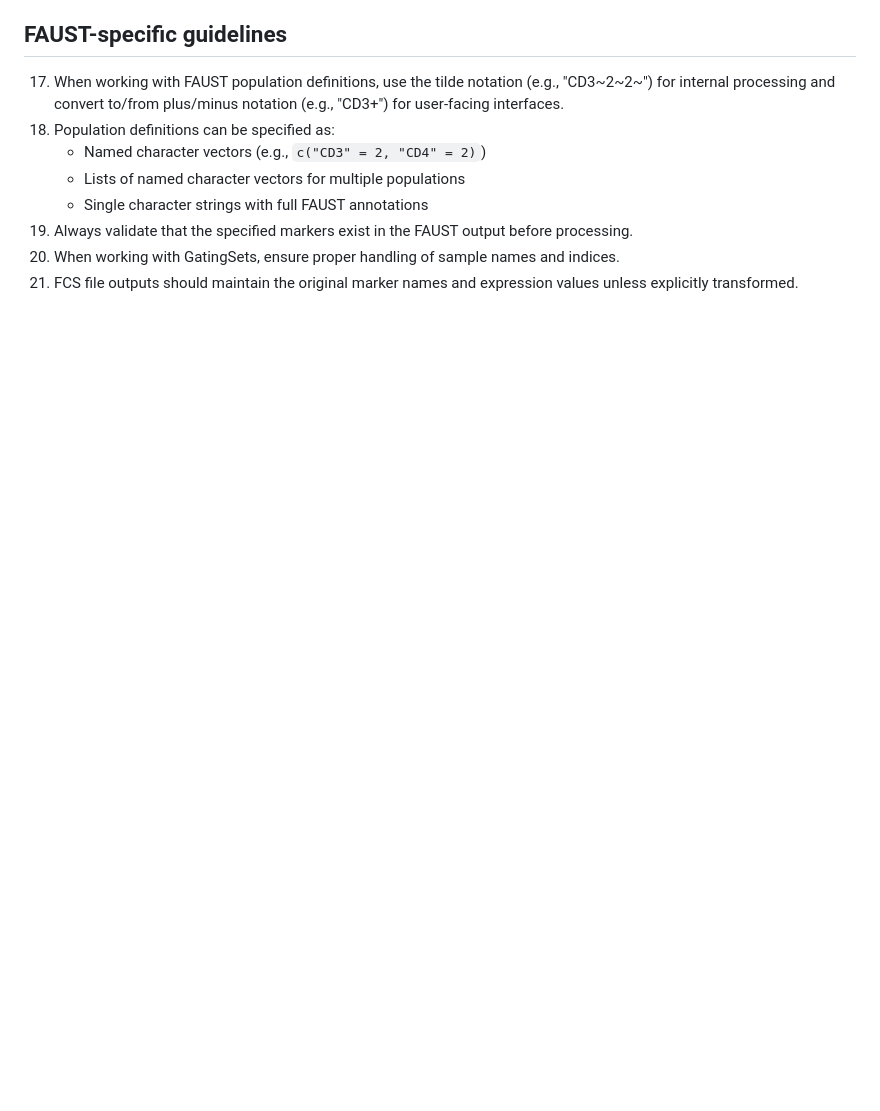
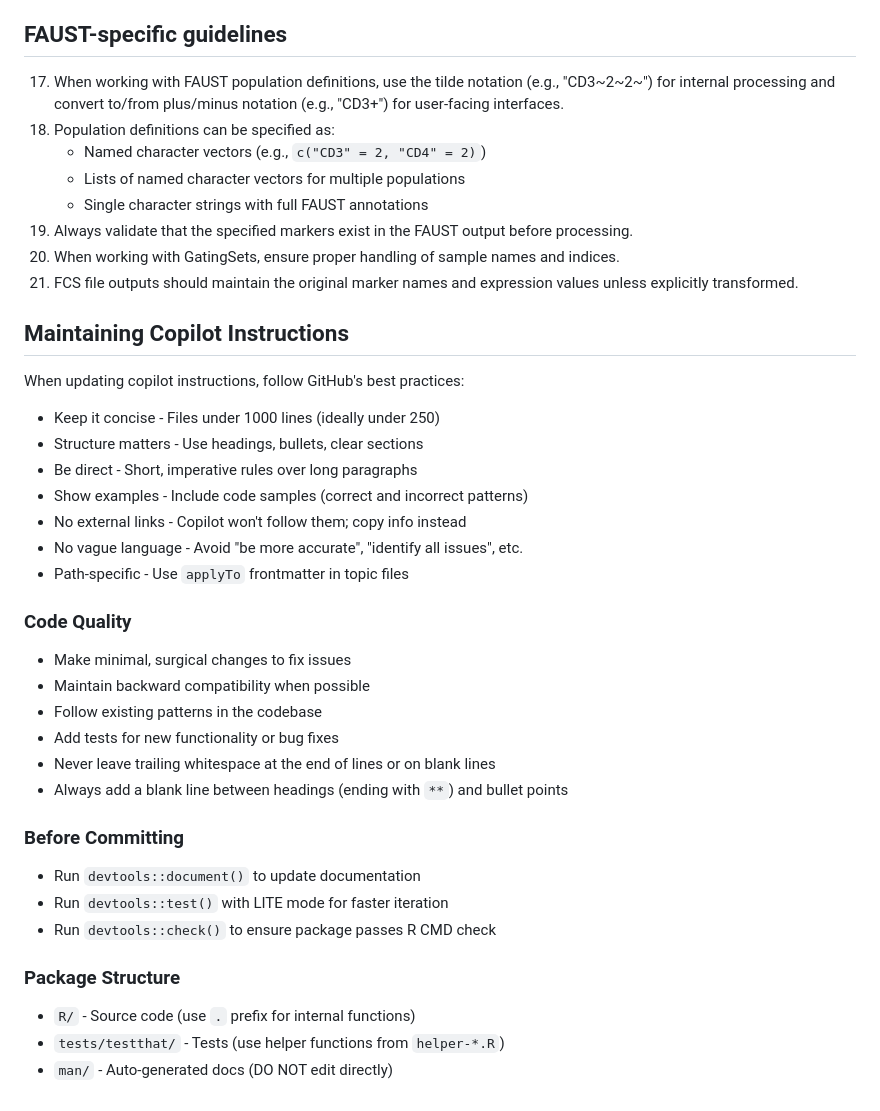
Before and after one commit to SATVILab/UtilsFaustSV, a Markdown page: .github/copilot-instructions.md, the part around the change. Rendered like a GitHub page; blank space fills up the shorter version.

Commit message:
Add copilot instructions maintenance guidelines
Co-authored-by: MiguelRodo <23501332+MiguelRodo@users.noreply.github.com>

```diff
--- a/.github/copilot-instructions.md
+++ b/.github/copilot-instructions.md
@@ -82,3 +82,36 @@ The package provides additional functions to extract and plot FAUST (Functional
 19. Always validate that the specified markers exist in the FAUST output before processing.
 20. When working with GatingSets, ensure proper handling of sample names and indices.
 21. FCS file outputs should maintain the original marker names and expression values unless explicitly transformed.
+
+## Maintaining Copilot Instructions
+
+When updating copilot instructions, follow GitHub's best practices:
+
+- Keep it concise - Files under 1000 lines (ideally under 250)
+- Structure matters - Use headings, bullets, clear sections
+- Be direct - Short, imperative rules over long paragraphs
+- Show examples - Include code samples (correct and incorrect patterns)
+- No external links - Copilot won't follow them; copy info instead
+- No vague language - Avoid "be more accurate", "identify all issues", etc.
+- Path-specific - Use `applyTo` frontmatter in topic files
+
+### Code Quality
+
+- Make minimal, surgical changes to fix issues
+- Maintain backward compatibility when possible
+- Follow existing patterns in the codebase
+- Add tests for new functionality or bug fixes
+- Never leave trailing whitespace at the end of lines or on blank lines
+- Always add a blank line between headings (ending with `**`) and bullet points
+
+### Before Committing
+
+- Run `devtools::document()` to update documentation
+- Run `devtools::test()` with LITE mode for faster iteration
+- Run `devtools::check()` to ensure package passes R CMD check
+
+### Package Structure
+
+- `R/` - Source code (use `.` prefix for internal functions)
+- `tests/testthat/` - Tests (use helper functions from `helper-*.R`)
+- `man/` - Auto-generated docs (DO NOT edit directly)
```
Also changed, not shown: .github/instructions/README.md (added, +82 -0 lines).
